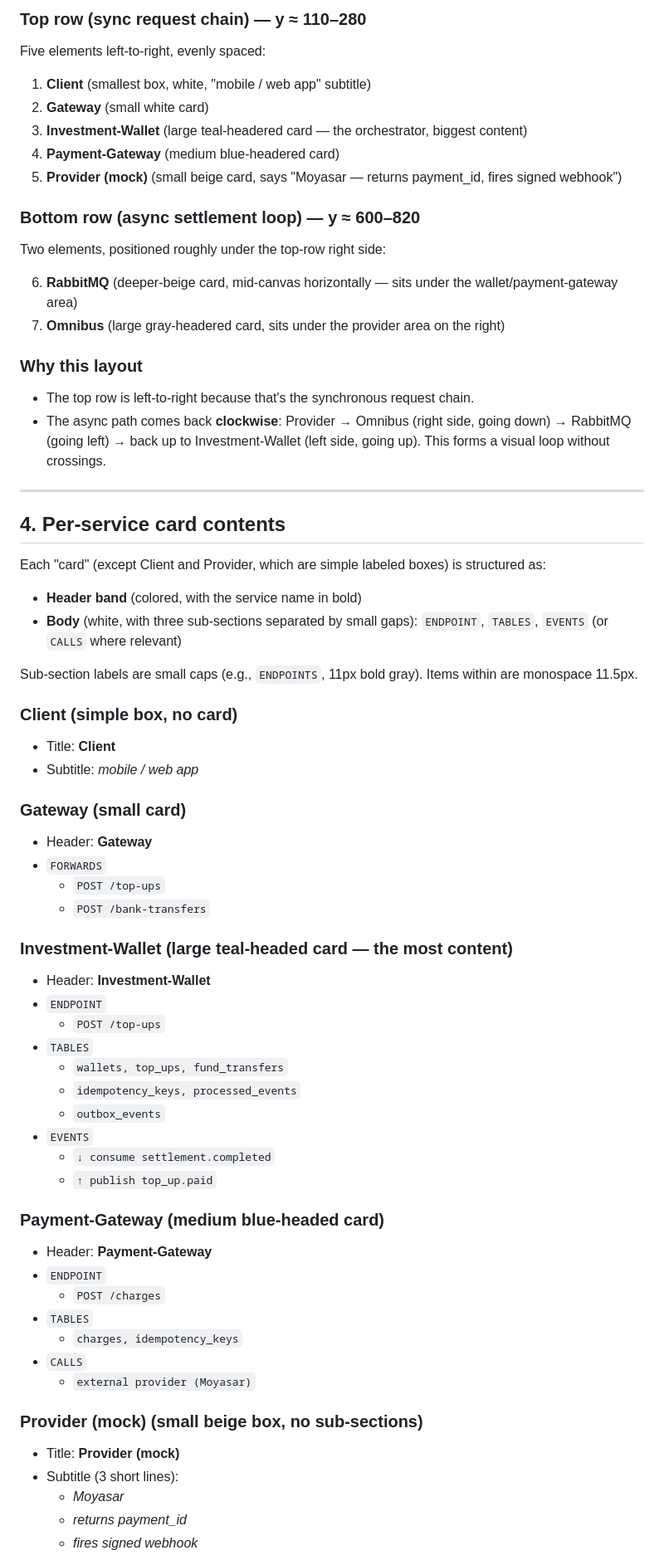
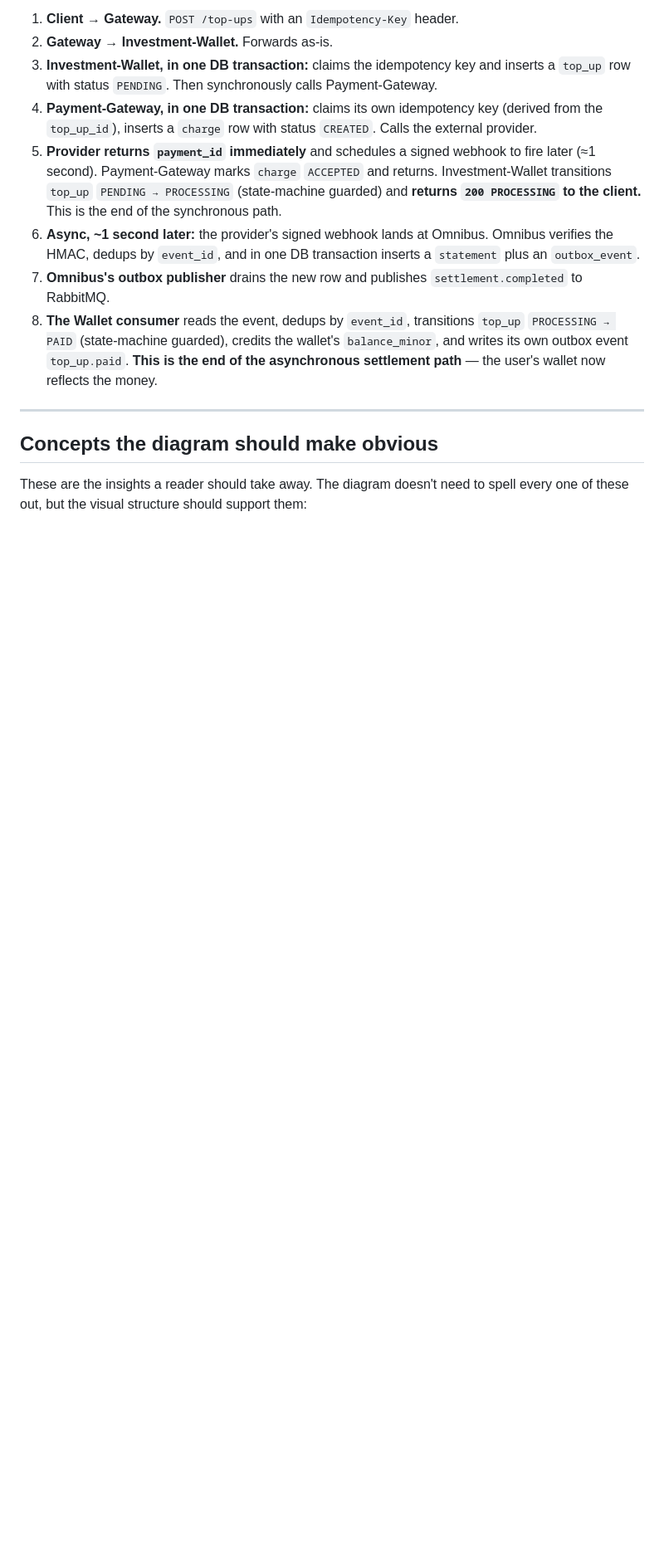
Before and after one commit to Modealf/iron-wallet, a Markdown page: docs/diagrams/top-up-architecture-brief.md, the part around one of its changes. Shown at 83% size. GitHub-like rendering; blank space fills up the shorter version.

Commit message:
docs(diagrams): rewrite brief — describe what to communicate, not how to draw

```diff
--- a/docs/diagrams/top-up-architecture-brief.md
+++ b/docs/diagrams/top-up-architecture-brief.md
@@ -42,77 +57,16 @@ Canvas is wide-aspect, roughly 1500 × 1180 (units / px).
 
-### Top row (sync request chain) — y ≈ 110–280
-
-Five elements left-to-right, evenly spaced:
-
-1. **Client** (smallest box, white, "mobile / web app" subtitle)
-2. **Gateway** (small white card)
-3. **Investment-Wallet** (large teal-headered card — the orchestrator, biggest content)
-4. **Payment-Gateway** (medium blue-headered card)
-5. **Provider (mock)** (small beige card, says "Moyasar — returns payment_id, fires signed webhook")
-
-### Bottom row (async settlement loop) — y ≈ 600–820
-
-Two elements, positioned roughly under the top-row right side:
-
-6. **RabbitMQ** (deeper-beige card, mid-canvas horizontally — sits under the wallet/payment-gateway area)
-7. **Omnibus** (large gray-headered card, sits under the provider area on the right)
-
-### Why this layout
-
-- The top row is left-to-right because that's the synchronous request chain.
-- The async path comes back **clockwise**: Provider → Omnibus (right side, going down) → RabbitMQ (going left) → back up to Investment-Wallet (left side, going up). This forms a visual loop without crossings.
+1. **Client → Gateway.** `POST /top-ups` with an `Idempotency-Key` header.
+2. **Gateway → Investment-Wallet.** Forwards as-is.
+3. **Investment-Wallet, in one DB transaction:** claims the idempotency key and inserts a `top_up` row with status `PENDING`. Then synchronously calls Payment-Gateway.
+4. **Payment-Gateway, in one DB transaction:** claims its own idempotency key (derived from the `top_up_id`), inserts a `charge` row with status `CREATED`. Calls the external provider.
+5. **Provider returns `payment_id` immediately** and schedules a signed webhook to fire later (≈1 second). Payment-Gateway marks `charge` `ACCEPTED` and returns. Investment-Wallet transitions `top_up` `PENDING → PROCESSING` (state-machine guarded) and **returns `200 PROCESSING` to the client.** This is the end of the synchronous path.
+6. **Async, ~1 second later:** the provider's signed webhook lands at Omnibus. Omnibus verifies the HMAC, dedups by `event_id`, and in one DB transaction inserts a `statement` plus an `outbox_event`.
+7. **Omnibus's outbox publisher** drains the new row and publishes `settlement.completed` to RabbitMQ.
+8. **The Wallet consumer** reads the event, dedups by `event_id`, transitions `top_up` `PROCESSING → PAID` (state-machine guarded), credits the wallet's `balance_minor`, and writes its own outbox event `top_up.paid`. **This is the end of the asynchronous settlement path** — the user's wallet now reflects the money.
 
 ---
 
-## 4. Per-service card contents
+## Concepts the diagram should make obvious
 
-Each "card" (except Client and Provider, which are simple labeled boxes) is structured as:
+These are the insights a reader should take away. The diagram doesn't need to spell every one of these out, but the visual structure should support them:
 
-- **Header band** (colored, with the service name in bold)
-- **Body** (white, with three sub-sections separated by small gaps): `ENDPOINT`, `TABLES`, `EVENTS` (or `CALLS` where relevant)
-
-Sub-section labels are small caps (e.g., `ENDPOINTS`, 11px bold gray). Items within are monospace 11.5px.
-
-### Client (simple box, no card)
-
-- Title: **Client**
-- Subtitle: *mobile / web app*
-
-### Gateway (small card)
-
-- Header: **Gateway**
-- `FORWARDS`
-  - `POST /top-ups`
-  - `POST /bank-transfers`
-
-### Investment-Wallet (large teal-headed card — the most content)
-
-- Header: **Investment-Wallet**
-- `ENDPOINT`
-  - `POST /top-ups`
-- `TABLES`
-  - `wallets, top_ups, fund_transfers`
-  - `idempotency_keys, processed_events`
-  - `outbox_events`
-- `EVENTS`
-  - `↓ consume settlement.completed`
-  - `↑ publish top_up.paid`
-
-### Payment-Gateway (medium blue-headed card)
-
-- Header: **Payment-Gateway**
-- `ENDPOINT`
-  - `POST /charges`
-- `TABLES`
-  - `charges, idempotency_keys`
-- `CALLS`
-  - `external provider (Moyasar)`
-
-### Provider (mock) (small beige box, no sub-sections)
-
-- Title: **Provider (mock)**
-- Subtitle (3 short lines):
-  - *Moyasar*
-  - *returns payment_id*
-  - *fires signed webhook*
-
```
Also changed, not shown: other parts of docs/diagrams/top-up-architecture-brief.md (+54 -106 lines).
